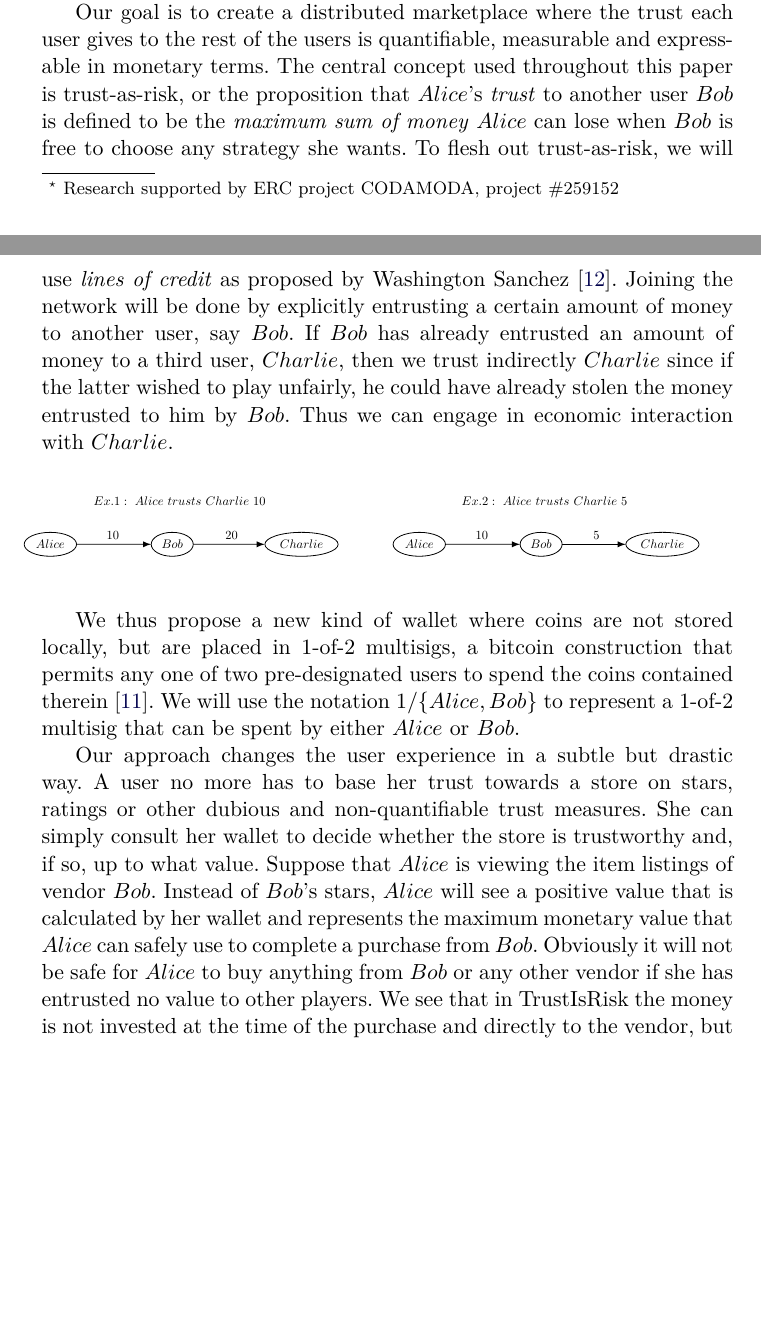
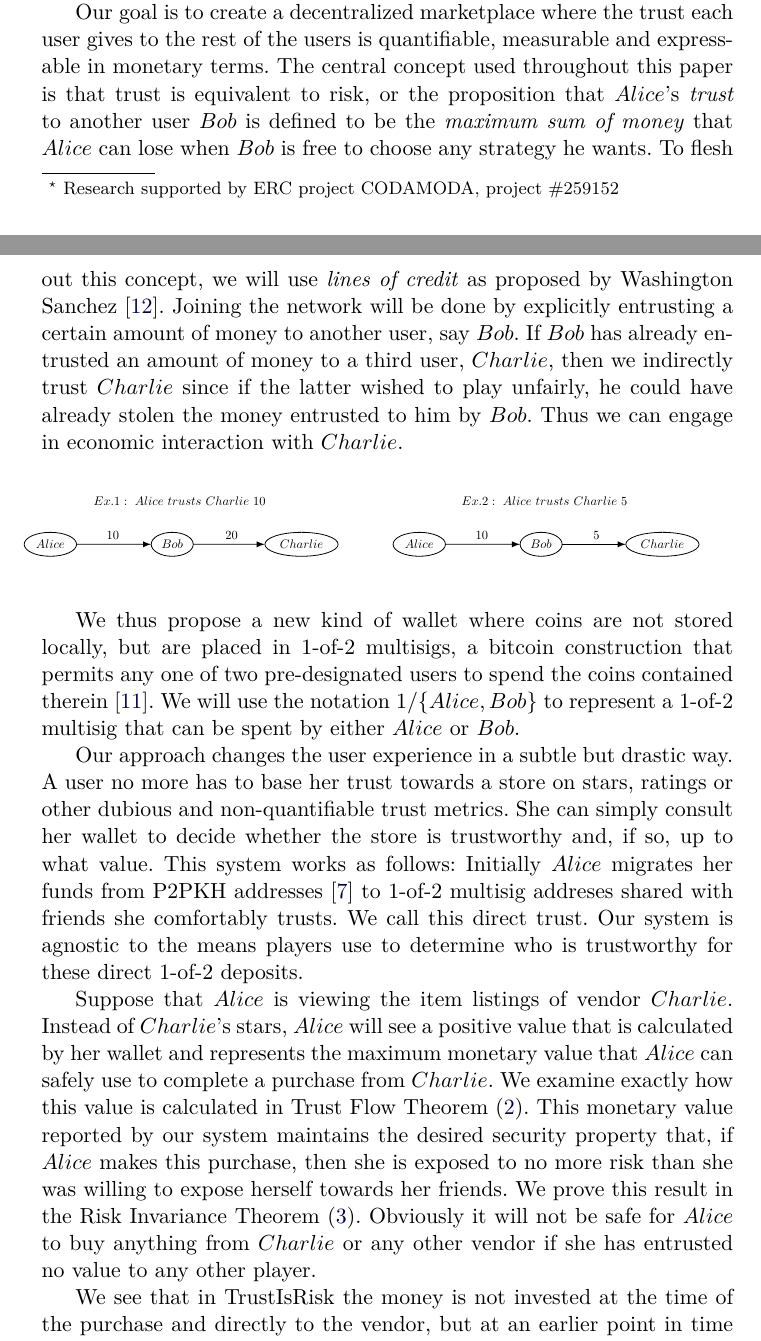
Before and after one commit to decrypto-org/TrustIsRisk, a LaTeX paper (paperEng.tex): two parts of pages 1 and 2 of 27 before the commit and two parts of pages 1 and 2 of 28 after it, joined at a grey line, cut so that both start at the same text, the shorter picture padded with empty space. The pictures show the PDF file paperEng.pdf that the author committed with the source.

Commit message:
dionyziz meeting

```diff
--- a/paperEng.tex
+++ b/paperEng.tex
@@ -117,9 +117,9 @@
 %     \cite{multisigfraud}. Even though trust (or distrust) should be directed to each store individually, it is very likely
 %     that the whole platform will be discarded as untrusted by the scammed party.
 
-     Our goal is to create a distributed marketplace where the trust each user gives to the rest of the users is
+     Our goal is to create a decentralized marketplace where the trust each user gives to the rest of the users is
      quantifiable, measurable and expressable in monetary terms. The central concept used throughout this paper is
-     trust-as-risk, or the proposition that $Alice$'s \textit{trust} to another user $Bob$ is defined to be the
-     \textit{maximum sum of money} $Alice$ can lose when $Bob$ is free to choose any strategy she wants. To flesh out
-     trust-as-risk, we will use \textit{lines of credit} as proposed by Washington Sanchez \cite{loc}. Joining the network
+     that trust is equivalent to risk, or the proposition that $Alice$'s \textit{trust} to another user $Bob$ is defined to
+     be the \textit{maximum sum of money} that $Alice$ can lose when $Bob$ is free to choose any strategy he wants. To flesh
+     out this concept, we will use \textit{lines of credit} as proposed by Washington Sanchez \cite{loc}. Joining the network
      will be done by explicitly entrusting a certain amount of money to another user, say $Bob$. If $Bob$ has already
@@ -161,15 +161,24 @@
      will use the notation 1/$\{Alice, Bob\}$ to represent a 1-of-2 multisig that can be spent by either $Alice$ or $Bob$.
 
      Our approach changes the user experience in a subtle but drastic way. A user no more has to base her trust towards a
-     store on stars, ratings or other dubious and non-quantifiable trust measures. She can simply consult her wallet to
-     decide whether the store is trustworthy and, if so, up to what value. Suppose that $Alice$ is viewing the item listings
-     of vendor $Bob$. Instead of $Bob$'s stars, $Alice$ will see a positive value that is calculated by her wallet and
-     represents the maximum monetary value that $Alice$ can safely use to complete a purchase from $Bob$. Obviously it will
-     not be safe for $Alice$ to buy anything from $Bob$ or any other vendor if she has entrusted no value to other players.
+     store on stars, ratings or other dubious and non-quantifiable trust metrics. She can simply consult her wallet to
+     decide whether the store is trustworthy and, if so, up to what value. This system works as follows: Initially $Alice$
+     migrates her funds from P2PKH addresses \cite{bitcoinguide} to 1-of-2 multisig addreses shared with friends she
+     comfortably trusts. We call this direct trust. Our system is agnostic to the means players use to determine who is
+     trustworthy for these direct 1-of-2 deposits.
+
+     Suppose that $Alice$ is viewing the item listings of vendor $Charlie$. Instead of $Charlie$'s stars, $Alice$ will see a
+     positive value that is calculated by her wallet and represents the maximum monetary value that $Alice$ can safely use to
+     complete a purchase from $Charlie$. We examine exactly how this value is calculated in Trust Flow Theorem
+     (\ref{trustflow}). This monetary value reported by our system maintains the desired security property that, if $Alice$
+     makes this purchase, then she is exposed to no more risk than she was willing to expose herself towards her friends.
+     We prove this result in the Risk Invariance Theorem (\ref{riskinv}). Obviously it will not be safe for $Alice$ to buy
+     anything from $Charlie$ or any other vendor if she has entrusted no value to any other player.
+
      We see that in TrustIsRisk the money is not invested at the time of the purchase and directly to the vendor, but at an
      earlier point in time and only to parties that are trustworthy for out-of-band reasons. The fact that this system can
-     function in a completely distributed fashion will become clear in the following sections, along with the positive result
-     that it is in principle Sybil resilient.
+     function in a completely decentralized fashion will become clear in the following sections, along with the positive
+     result that it is in principle Sybil resilient (\ref{sybil}).
 
 %     check the trust \textit{flowing} from her to the store (which will be a number
 %     expressed in bitcoins) and if this number exceeds the price of the product, she is safe to complete the transaction
```
Also changed, not shown: paperEng.pdf, paperEng.tex (24 more changed lines).
